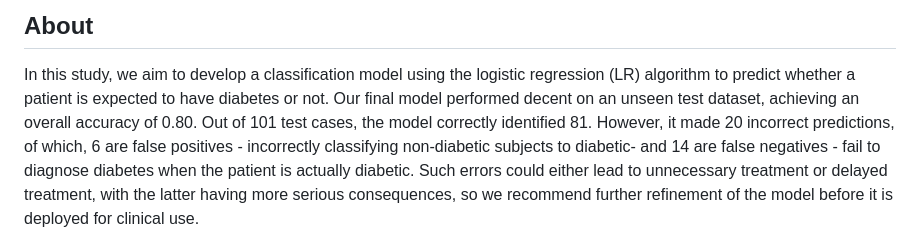
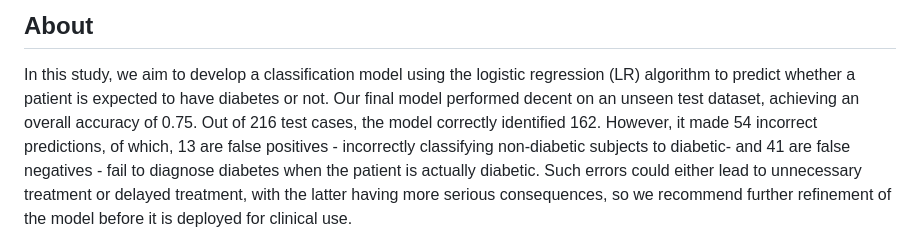
Before and after one commit to UBC-MDS/ClassificationDiabetesAnalysis, a Markdown page: README.md, the part around one of its changes. Drawn GitHub-style.

Commit message:
Update README.md
updating #About analysis

```diff
--- a/README.md
+++ b/README.md
@@ -7,9 +7,9 @@ Inder Khera, Jenny Zhang, Jessica Kuo, Javier Martinez (alphabetically ordered)
 ## About
 
 In this study, we aim to develop a classification model using the logistic regression (LR) algorithm to predict whether a patient is expected to have diabetes or not.
-Our final model performed decent on an unseen test dataset, achieving an overall accuracy of 0.80. Out of 101 test cases, the model correctly identified 81.
-However, it made 20 incorrect predictions, of which, 6 are false positives - incorrectly classifying non-diabetic subjects to diabetic-
-and 14 are false negatives - fail to diagnose diabetes when the patient is actually diabetic.
+Our final model performed decent on an unseen test dataset, achieving an overall accuracy of 0.75. Out of 216 test cases, the model correctly identified 162.
+However, it made 54 incorrect predictions, of which, 13 are false positives - incorrectly classifying non-diabetic subjects to diabetic-
+and 41 are false negatives - fail to diagnose diabetes when the patient is actually diabetic.
 Such errors could either lead to unnecessary treatment or delayed treatment, with the latter having more serious consequences,
 so we recommend further refinement of the model before it is deployed for clinical use.
 
```
Also changed, not shown: other parts of README.md (+1 -1 lines).
